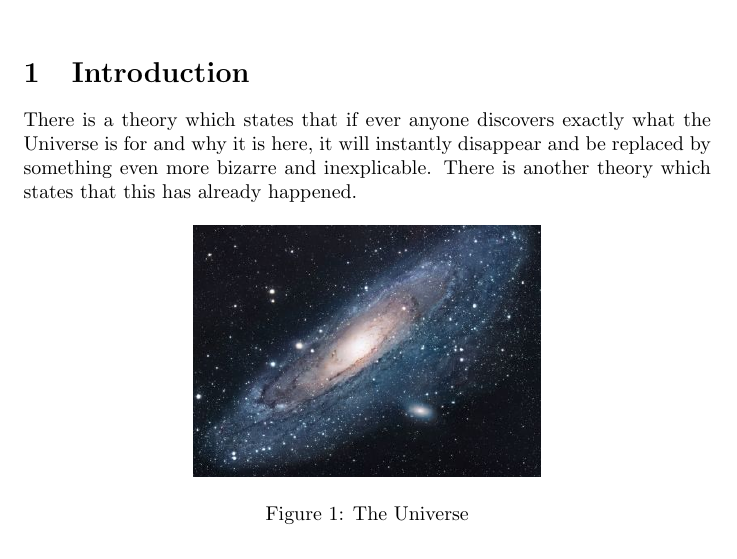
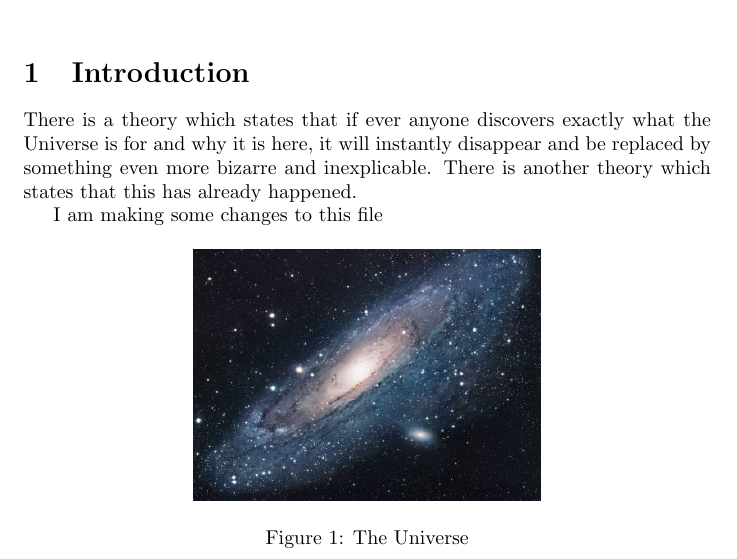
Before and after one commit to TontonTremblay/simple, a LaTeX document (main.tex): part of the page, cut so that both start at the same text. Compiled offline with pdfLaTeX.

Commit message:
adding demo

```diff
--- a/main.tex
+++ b/main.tex
@@ -16,6 +16,8 @@
 There is a theory which states that if ever anyone discovers exactly what the Universe is for and why it is here, it will instantly disappear and be replaced by something even more bizarre and inexplicable.
 There is another theory which states that this has already happened.
 
+I am making some changes to this file
+
 \begin{figure}[h!]
 \centering
 \includegraphics[scale=1.7]{universe}
```
